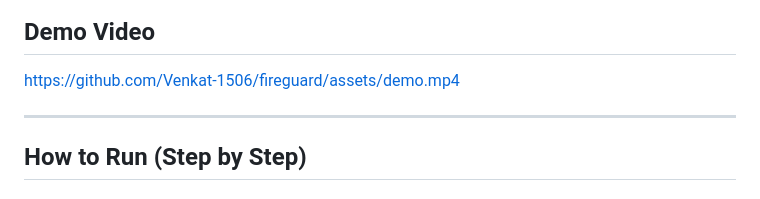
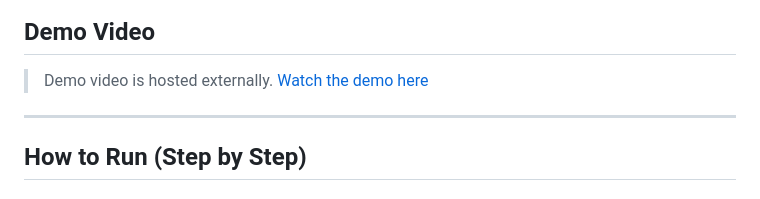
Before and after one commit to Venkat-1506/FIREGUARD, a Markdown page: README.md, the part around the change. Rendered like a GitHub page.

Commit message:
Remove demo.mp4 (exceeds GitHub 100 MB limit), update README

```diff
--- a/README.md
+++ b/README.md
@@ -36,7 +36,7 @@ Login credentials: `admin` / `admin123`
 
 ## Demo Video
 
-https://github.com/Venkat-1506/fireguard/assets/demo.mp4
+> Demo video is hosted externally. [Watch the demo here](YOUR_VIDEO_LINK_HERE)
 
 ---
 
```
